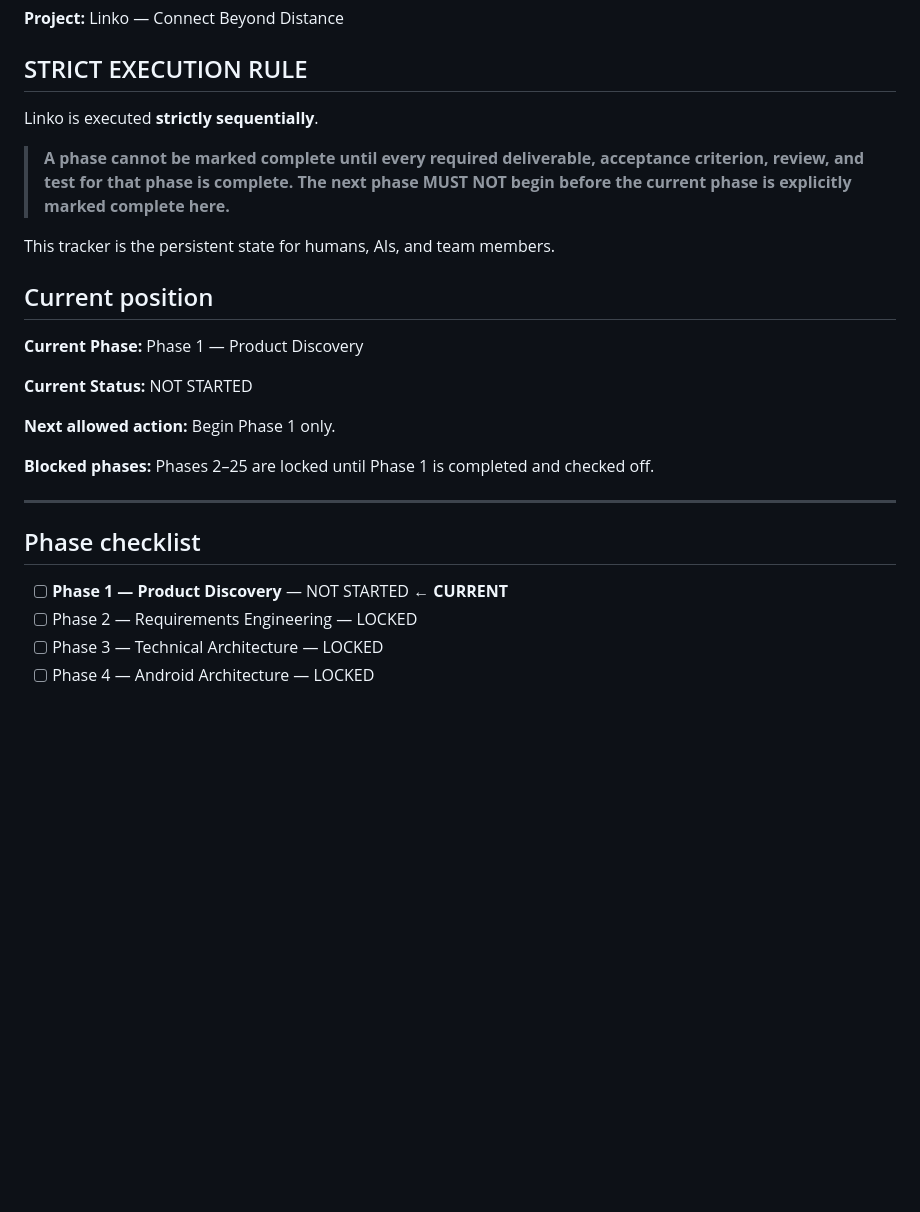
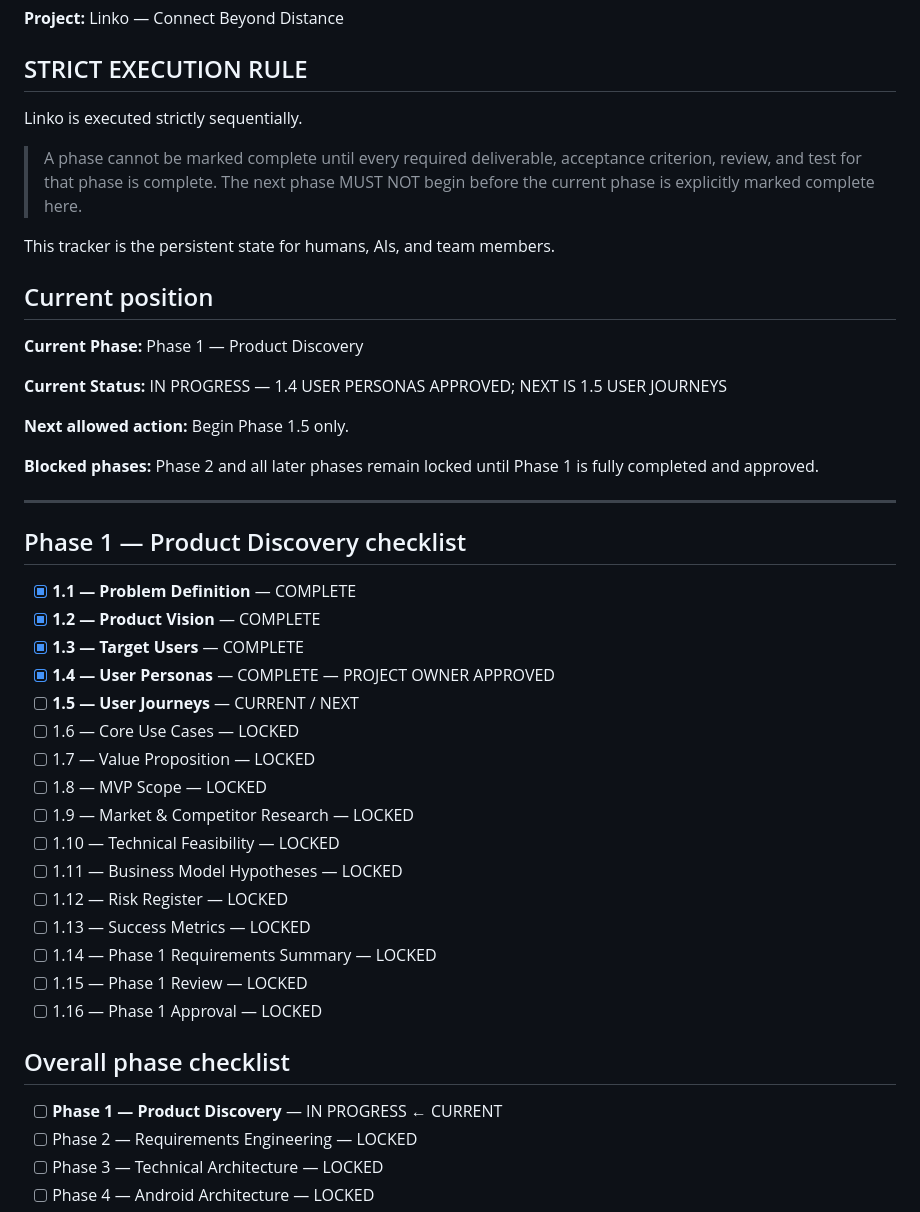
Before and after one commit to MAD-MORE/LINKO___CONNECT-BEYOND-DISTANCE_, a Markdown page: SDLC/PROGRESS.md, the part around one of its changes. Drawn GitHub-style; blank space fills up the shorter version.

```diff
--- a/SDLC/PROGRESS.md
+++ b/SDLC/PROGRESS.md
@@ -4,9 +4,9 @@
 
 ## STRICT EXECUTION RULE
 
-Linko is executed **strictly sequentially**.
+Linko is executed strictly sequentially.
 
-> **A phase cannot be marked complete until every required deliverable, acceptance criterion, review, and test for that phase is complete. The next phase MUST NOT begin before the current phase is explicitly marked complete here.**
+> A phase cannot be marked complete until every required deliverable, acceptance criterion, review, and test for that phase is complete. The next phase MUST NOT begin before the current phase is explicitly marked complete here.
 
 This tracker is the persistent state for humans, AIs, and team members.
 
@@ -14,17 +14,36 @@ This tracker is the persistent state for humans, AIs, and team members.
 
 **Current Phase:** Phase 1 — Product Discovery
 
-**Current Status:** NOT STARTED
+**Current Status:** IN PROGRESS — 1.4 USER PERSONAS APPROVED; NEXT IS 1.5 USER JOURNEYS
 
-**Next allowed action:** Begin Phase 1 only.
+**Next allowed action:** Begin Phase 1.5 only.
 
-**Blocked phases:** Phases 2–25 are locked until Phase 1 is completed and checked off.
+**Blocked phases:** Phase 2 and all later phases remain locked until Phase 1 is fully completed and approved.
 
 ---
 
-## Phase checklist
+## Phase 1 — Product Discovery checklist
 
-- [ ] **Phase 1 — Product Discovery** — NOT STARTED ← **CURRENT**
+- [x] **1.1 — Problem Definition** — COMPLETE
+- [x] **1.2 — Product Vision** — COMPLETE
+- [x] **1.3 — Target Users** — COMPLETE
+- [x] **1.4 — User Personas** — COMPLETE — PROJECT OWNER APPROVED
+- [ ] **1.5 — User Journeys** — CURRENT / NEXT
+- [ ] 1.6 — Core Use Cases — LOCKED
+- [ ] 1.7 — Value Proposition — LOCKED
+- [ ] 1.8 — MVP Scope — LOCKED
+- [ ] 1.9 — Market & Competitor Research — LOCKED
+- [ ] 1.10 — Technical Feasibility — LOCKED
+- [ ] 1.11 — Business Model Hypotheses — LOCKED
+- [ ] 1.12 — Risk Register — LOCKED
+- [ ] 1.13 — Success Metrics — LOCKED
+- [ ] 1.14 — Phase 1 Requirements Summary — LOCKED
+- [ ] 1.15 — Phase 1 Review — LOCKED
+- [ ] 1.16 — Phase 1 Approval — LOCKED
+
+## Overall phase checklist
+
+- [ ] **Phase 1 — Product Discovery** — IN PROGRESS ← CURRENT
 - [ ] Phase 2 — Requirements Engineering — LOCKED
 - [ ] Phase 3 — Technical Architecture — LOCKED
 - [ ] Phase 4 — Android Architecture — LOCKED
```
Also changed, not shown: other parts of SDLC/PROGRESS.md (+28 -21 lines).
